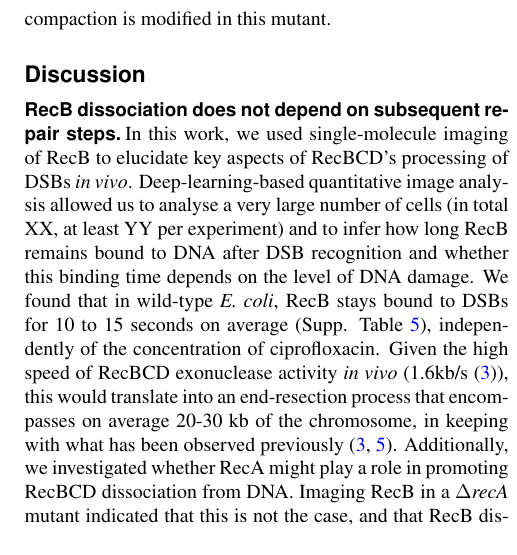
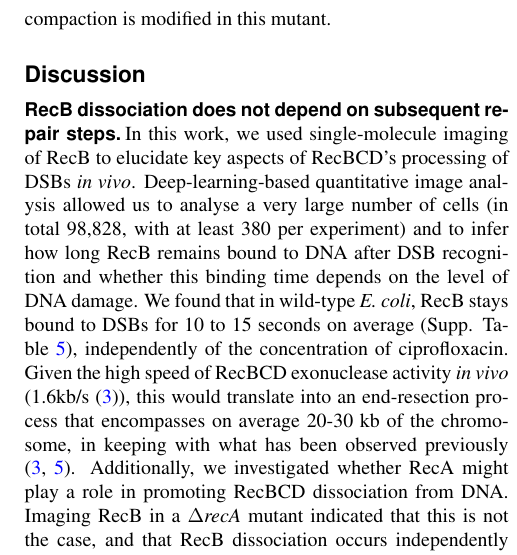
Before and after one commit to DanielThedie/RecB_article, a LaTeX document (Article.tex, which reads Discussion.tex): part of one column of page 10 of 28, cut so that both start at the same text. Compiled offline with pdfLaTeX.

Commit message:
Added a total count of cells in the article

```diff
--- a/Discussion.tex
+++ b/Discussion.tex
@@ -1,7 +1,7 @@
 \section*{Discussion}
 
 \subsection*{RecB dissociation does not depend on subsequent repair steps}
-In this work, we used single-molecule imaging of RecB to elucidate key aspects of RecBCD's processing of DSBs \emph{in vivo}. Deep-learning-based quantitative image analysis allowed us to analyse a very large number of cells (in total XX,  at least YY per experiment) and to infer how long RecB remains bound to DNA after DSB recognition and whether this binding time depends on the level of DNA damage. We found that in wild-type \ecoli, RecB stays bound to DSBs for 10 to 15 seconds on average (Supp. Table \ref{SItab:fit_results}), independently of the concentration of ciprofloxacin. Given the high speed of RecBCD exonuclease activity \emph{in vivo} (1.6kb/s \cite{Wiktor2018}), this would translate into an end-resection process that encompasses on average 20-30 kb of the chromosome, in keeping with what has been observed previously \cite{Cockram2015, Wiktor2018}. Additionally, we investigated whether RecA might play a role in promoting RecBCD dissociation from DNA. Imaging RecB in a \dreca\ mutant indicated that this is not the case, and that RecB dissociation occurs independently of RecA loading (Table \ref{tab:fit_mutants}). Interestingly, the \geneteneighty\ mutant had a reduced dissociation rate compared to wild-type cells, which highlights the importance of RecB's exonuclease activity in the process and the possibility that digestion of the unwound DNA strands before Chi recognition is a pre-requisite for RecBCD dissociation.
+In this work, we used single-molecule imaging of RecB to elucidate key aspects of RecBCD's processing of DSBs \emph{in vivo}. Deep-learning-based quantitative image analysis allowed us to analyse a very large number of cells (in total 98,828, with at least 380 per experiment) and to infer how long RecB remains bound to DNA after DSB recognition and whether this binding time depends on the level of DNA damage. We found that in wild-type \ecoli, RecB stays bound to DSBs for 10 to 15 seconds on average (Supp. Table \ref{SItab:fit_results}), independently of the concentration of ciprofloxacin. Given the high speed of RecBCD exonuclease activity \emph{in vivo} (1.6kb/s \cite{Wiktor2018}), this would translate into an end-resection process that encompasses on average 20-30 kb of the chromosome, in keeping with what has been observed previously \cite{Cockram2015, Wiktor2018}. Additionally, we investigated whether RecA might play a role in promoting RecBCD dissociation from DNA. Imaging RecB in a \dreca\ mutant indicated that this is not the case, and that RecB dissociation occurs independently of RecA loading (Table \ref{tab:fit_mutants}). Interestingly, the \geneteneighty\ mutant had a reduced dissociation rate compared to wild-type cells, which highlights the importance of RecB's exonuclease activity in the process and the possibility that digestion of the unwound DNA strands before Chi recognition is a pre-requisite for RecBCD dissociation.
 
 \subsection*{RecB can be used as a proxy to quantify DSB formation \emph{in vivo}}
 Given RecBCD's high affinity for DSBs \emph{in vivo} and our ability to detect its binding to DNA ends, the system is a useful tool to detect the presence of DSBs in \ecoli. Our experiments allowed us to estimate the number of recruitments of RecB to DSBs per hour, under different ciprofloxacin concentrations (Figure \ref{Fig:recruitment}A), and in the \dreca\ and \geneteneighty\ mutants (Figure \ref{Fig:recruitment}B). In the absence of ciprofloxacin, we estimated that 1.3 $\pm$ 1.1 RecB molecules are recruited to DSBs per hour. A previous study had estimated that 18\% of cells generated an endogenous DNA double-strand end per cell cycle \cite{Sinha2018}, for a cell cycle length of 20 min (shorter than the 35 min cell cycle time in our experiments). This would correspond to a rate of $\sim$0.6 DSBs per hour, a similar value but slightly lower than our estimate. This discrepancy could be due to the significant differences in the methods and growth conditions used to produce these estimates.
```
Also changed, not shown: 1 other file.
